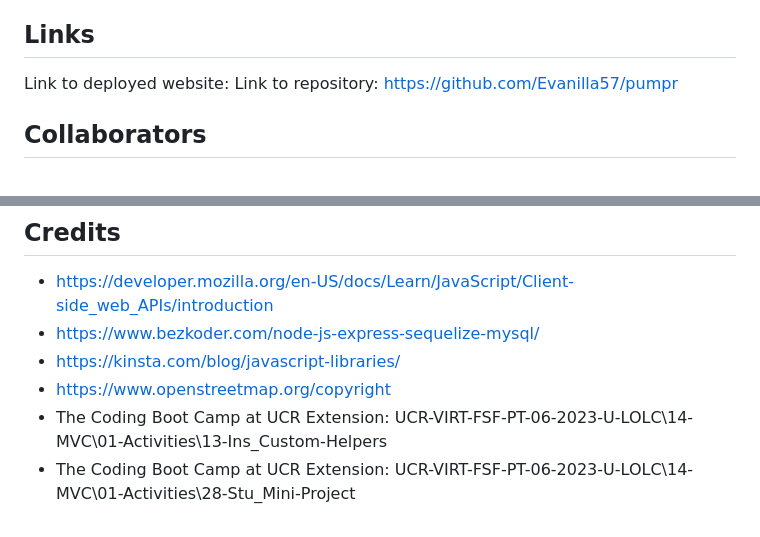
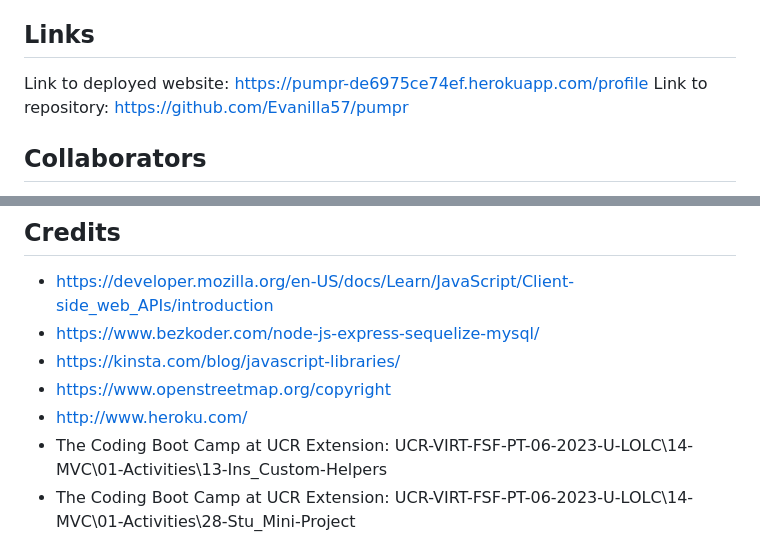
Before and after one commit to Evanilla57/pumpr, a Markdown page: README.md, 2 parts joined by grey strips. GitHub-like rendering.

Commit message:
added heroku to readme

```diff
--- a/README.md
+++ b/README.md
@@ -53,7 +53,7 @@ Once the app is open, users can:
 
 ## Links
 
-Link to deployed website:
+Link to deployed website: https://pumpr-de6975ce74ef.herokuapp.com/profile
 Link to repository: https://github.com/Evanilla57/pumpr
 
 ## Collaborators
@@ -68,6 +68,7 @@ Link to repository: https://github.com/Evanilla57/pumpr
 * https://www.bezkoder.com/node-js-express-sequelize-mysql/
 * https://kinsta.com/blog/javascript-libraries/
 * https://www.openstreetmap.org/copyright
+* http://www.heroku.com/
 * The Coding Boot Camp at UCR Extension:
 UCR-VIRT-FSF-PT-06-2023-U-LOLC\14-MVC\01-Activities\13-Ins_Custom-Helpers
 * The Coding Boot Camp at UCR Extension:
```
